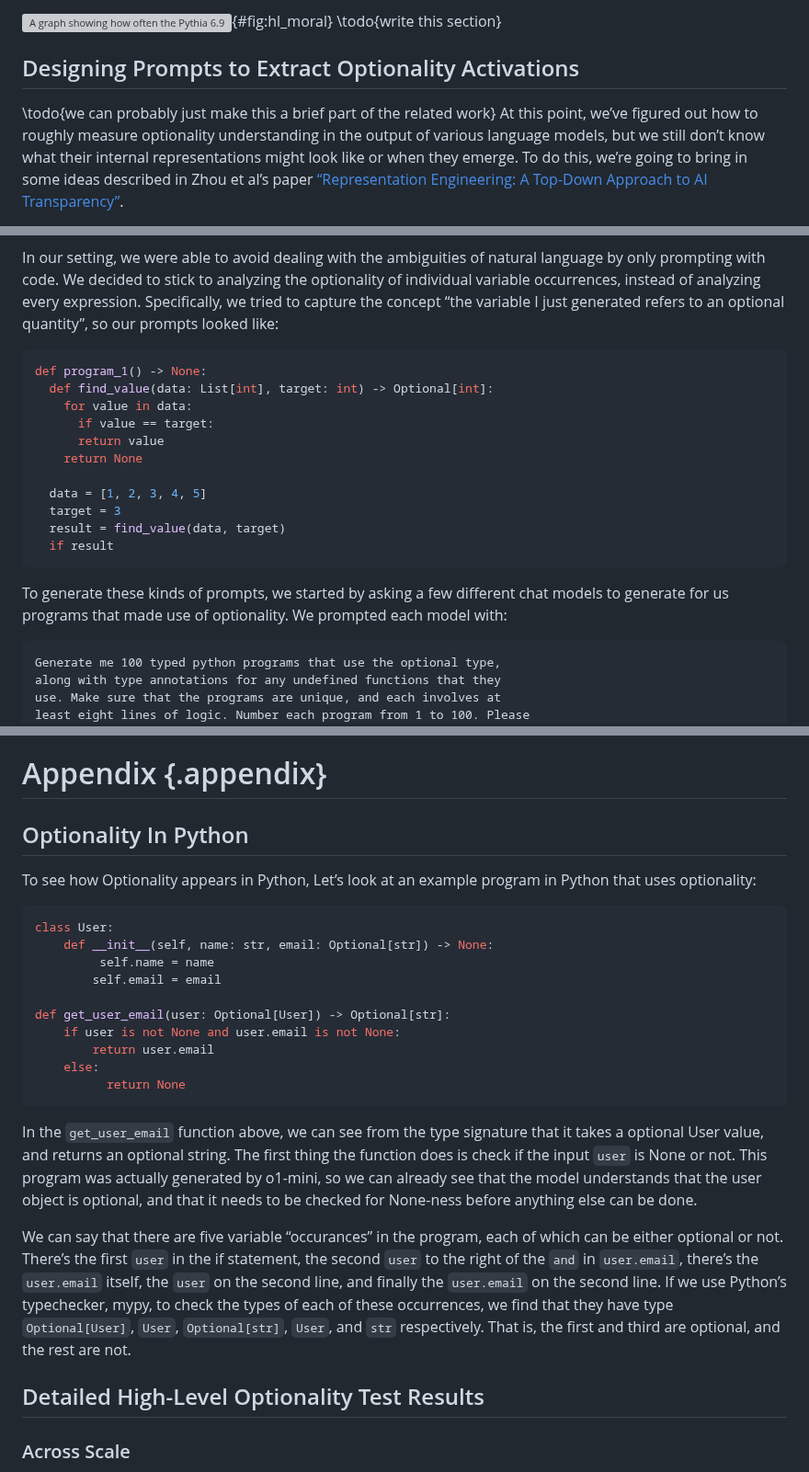
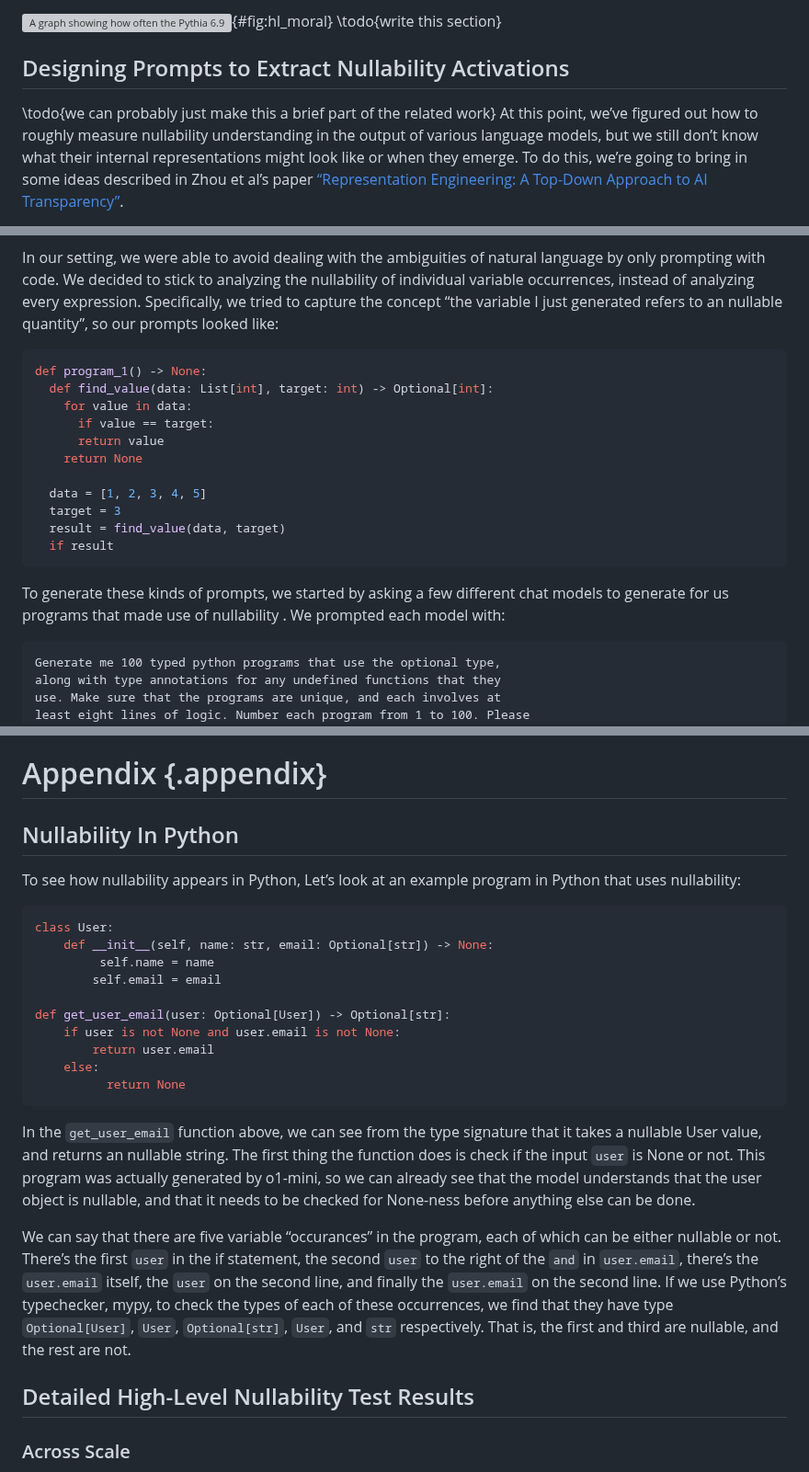
Before and after one commit to dmodel-ai/dmodel-ai.github.io, a Markdown page: understanding-understanding-optionals/blog_post.md, 3 parts joined by grey strips. Shown at 92% size. Drawn GitHub-style; grey boxes are pictures that could not be loaded.

````diff
--- a/understanding-understanding-optionals/blog_post.md
+++ b/understanding-understanding-optionals/blog_post.md
@@ -209,9 +209,9 @@ typechecks on the tests, vs produces code that shows true
 understanding.](images/hl_mypy_vs_grep.svg){#fig:hl_moral}
 \todo{write this section}
 
-## Designing Prompts to Extract Optionality Activations
+## Designing Prompts to Extract Nullability Activations
 \todo{we can probably just make this a brief part of the related work}
-At this point, we’ve figured out how to roughly measure optionality
+At this point, we’ve figured out how to roughly measure nullability
 understanding in the output of various language models, but we still
 don’t know what their internal representations might look like or when
 they emerge. To do this, we’re going to bring in some ideas described
@@ -259,9 +259,9 @@ less honest, or more or less fair.
 
 In our setting, we were able to avoid dealing with the ambiguities of
 natural language by only prompting with code. We decided to stick to
-analyzing the optionality of individual variable occurrences, instead
+analyzing the nullability of individual variable occurrences, instead
 of analyzing every expression. Specifically, we tried to capture the
-concept “the variable I just generated refers to an optional
+concept “the variable I just generated refers to an nullable
 quantity”, so our prompts looked like:
 
 ```python
@@ -280,7 +280,7 @@ def program_1() -> None:
 
 To generate these kinds of prompts, we started by asking a few
 different chat models to generate for us programs that made use of
-optionality. We prompted each model with:
+nullability . We prompted each model with:
 
 ```
 Generate me 100 typed python programs that use the optional type,
@@ -440,10 +440,10 @@ linear regression on layer weights.](images/mm-vs-mmlr-410m.svg){#fig:mm-vs-mmlr
 \appendix
 # Appendix {.appendix}
 
-## Optionality In Python
+## Nullability In Python
 
-To see how Optionality appears in Python, Let’s look at an example
-program in Python that uses optionality:
+To see how nullability appears in Python, Let’s look at an example
+program in Python that uses nullability:
 
 ```python
 class User:
@@ -459,25 +459,25 @@ def get_user_email(user: Optional[User]) -> Optional[str]:
 ```
 
 In the `get_user_email` function above, we can see from the type
-signature that it takes a optional User value, and returns an optional
+signature that it takes a nullable User value, and returns an nullable
 string. The first thing the function does is check if the input `user`
 is None or not. This program was actually generated by o1-mini, so we
 can already see that the model understands that the user object is
-optional, and that it needs to be checked for None-ness before
+nullable, and that it needs to be checked for None-ness before
 anything else can be done.
 
 We can say that there are five variable “occurances” in the program,
-each of which can be either optional or not. There’s the first `user`
+each of which can be either nullable or not. There’s the first `user`
 in the if statement, the second `user` to the right of the `and` in
 `user.email`, there’s the `user.email` itself, the `user` on the
 second line, and finally the `user.email` on the second line. If we
 use Python’s typechecker, mypy, to check the types of each of these
 occurrences, we find that they have type `Optional[User]`, `User`,
 `Optional[str]`, `User`, and `str` respectively. That is, the first
-and third are optional, and the rest are not.
+and third are nullable, and the rest are not.
 
 
-## Detailed High-Level Optionality Test Results
+## Detailed High-Level Nullability Test Results
 
 ### Across Scale
 
````
Also changed, not shown: other parts of understanding-understanding-optionals/blog_post.md (+27 -27 lines).
